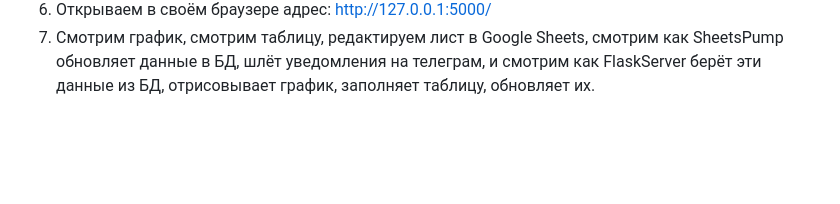
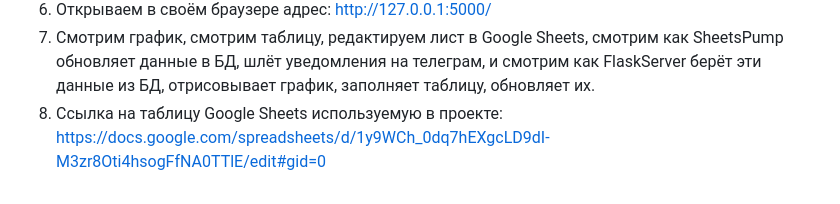
Before and after one commit to KIgorAle/OrderStatistics, a Markdown page: README.md, the part around the change. Rendered like a GitHub page; blank space fills up the shorter version.

```diff
--- a/README.md
+++ b/README.md
@@ -32,3 +32,4 @@
 5. Запускаем sheetsPump/main.py, ждём от него сообщение "Data has been filled." (при первом запуске, когда таблица ещё на создана в БД и не заполнена, далее вас ожидают надписи "No updates." и "Data has been Updated. Row(s): Updated: X, Added: Y, Deleted: Z"). Запускаем FlaskServer/main.py.
 6. Открываем в своём браузере адрес: http://127.0.0.1:5000/
 7. Смотрим график, смотрим таблицу, редактируем лист в Google Sheets, смотрим как SheetsPump обновляет данные в БД, шлёт уведомления на телеграм, и смотрим как FlaskServer берёт эти данные из БД, отрисовывает график, заполняет таблицу, обновляет их.
+8. Ссылка на таблицу Google Sheets используемую в проекте: https://docs.google.com/spreadsheets/d/1y9WCh_0dq7hEXgcLD9dI-M3zr8Oti4hsogFfNA0TTlE/edit#gid=0
```
